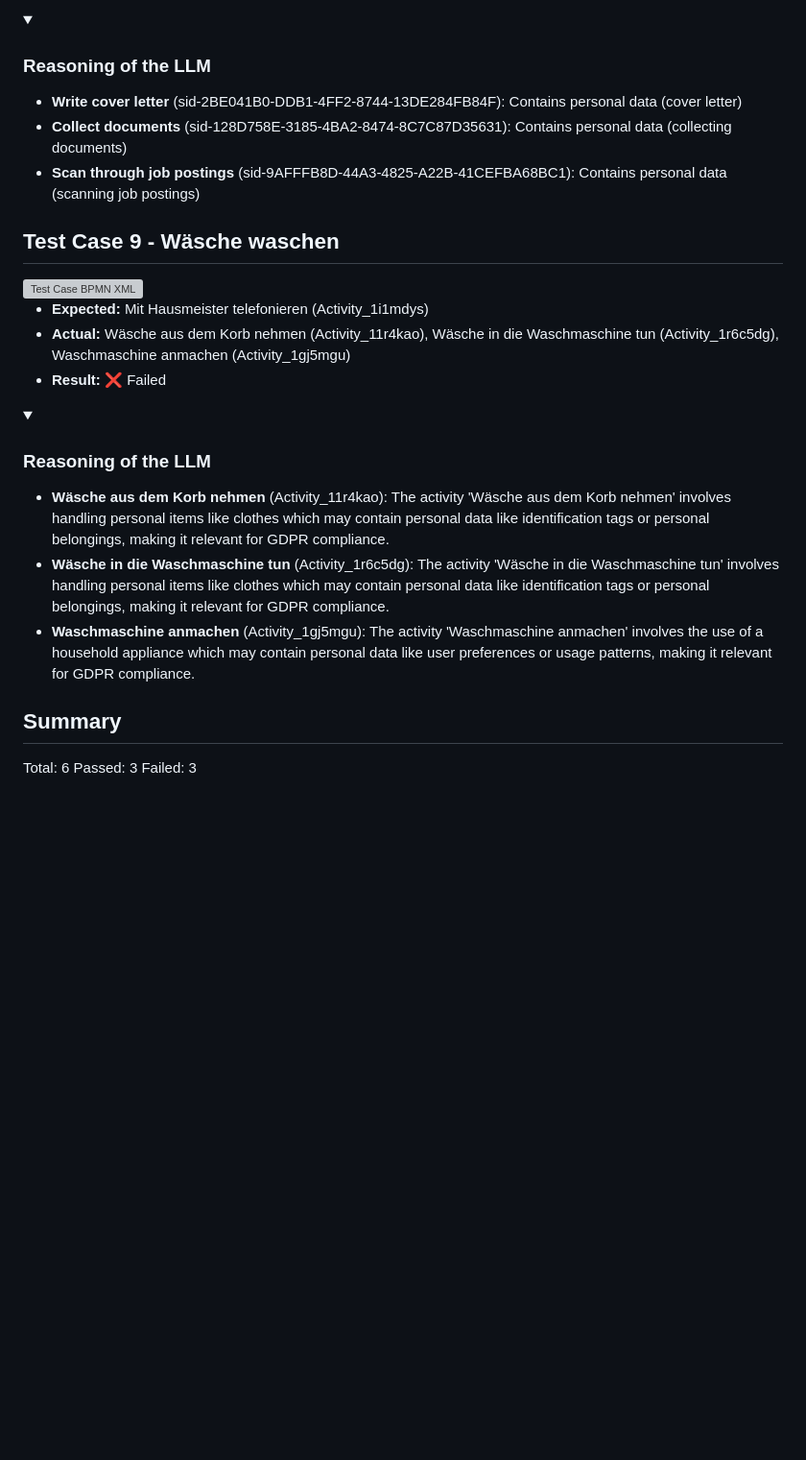
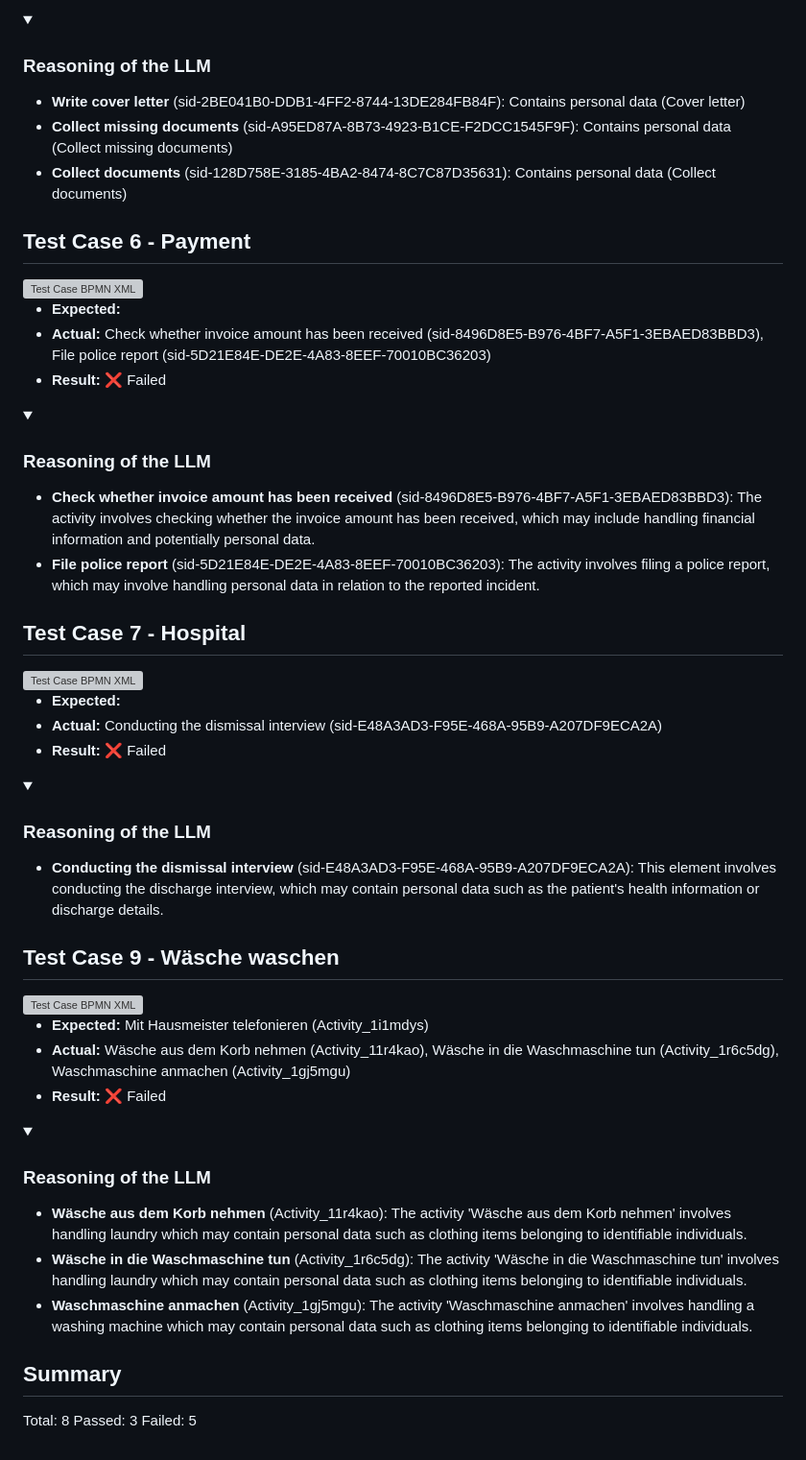
Before and after one commit to MertenD/gripl-master-thesis, a Markdown page: evaluation-report.md, the part around one of its changes. Shown at 96% size. Drawn GitHub-style; folded sections open; blank space fills up the shorter version; grey boxes are pictures that could not be loaded.

Commit message:
Update GDPR evaluation report via Action 53f08f84f97ff1965d566558bd61a9ca2f4d0d20

```diff
--- a/evaluation-report.md
+++ b/evaluation-report.md
@@ -66,9 +66,38 @@
 <details>
 <summary><h3>Reasoning of the LLM</h3></summary>
 
-- **Write cover letter** (sid-2BE041B0-DDB1-4FF2-8744-13DE284FB84F): Contains personal data (cover letter)
-- **Collect documents** (sid-128D758E-3185-4BA2-8474-8C7C87D35631): Contains personal data (collecting documents)
-- **Scan through job postings** (sid-9AFFFB8D-44A3-4825-A22B-41CEFBA68BC1): Contains personal data (scanning job postings)
+- **Write cover letter** (sid-2BE041B0-DDB1-4FF2-8744-13DE284FB84F): Contains personal data (Cover letter)
+- **Collect missing documents** (sid-A95ED87A-8B73-4923-B1CE-F2DCC1545F9F): Contains personal data (Collect missing documents)
+- **Collect documents** (sid-128D758E-3185-4BA2-8474-8C7C87D35631): Contains personal data (Collect documents)
+
+</details>
+
+## Test Case 6 - Payment
+<img src="https://gripl.mertendieckmann.de/api/dataset/6/preview?correctIds=&falsePositiveIds=sid-8496D8E5-B976-4BF7-A5F1-3EBAED83BBD3,sid-5D21E84E-DE2E-4A83-8EEF-70010BC36203&falseNegativeIds=&salt=12113.0" alt="Test Case BPMN XML" />
+
+- **Expected:**
+- **Actual:** Check whether invoice amount has been received (sid-8496D8E5-B976-4BF7-A5F1-3EBAED83BBD3), File police report (sid-5D21E84E-DE2E-4A83-8EEF-70010BC36203)
+- **Result:** ❌ Failed
+
+<details>
+<summary><h3>Reasoning of the LLM</h3></summary>
+
+- **Check whether invoice amount has been received** (sid-8496D8E5-B976-4BF7-A5F1-3EBAED83BBD3): The activity involves checking whether the invoice amount has been received, which may include handling financial information and potentially personal data.
+- **File police report** (sid-5D21E84E-DE2E-4A83-8EEF-70010BC36203): The activity involves filing a police report, which may involve handling personal data in relation to the reported incident.
+
+</details>
+
+## Test Case 7 - Hospital
+<img src="https://gripl.mertendieckmann.de/api/dataset/7/preview?correctIds=&falsePositiveIds=sid-E48A3AD3-F95E-468A-95B9-A207DF9ECA2A&falseNegativeIds=&salt=56684.0" alt="Test Case BPMN XML" />
+
+- **Expected:**
+- **Actual:** Conducting the dismissal interview (sid-E48A3AD3-F95E-468A-95B9-A207DF9ECA2A)
+- **Result:** ❌ Failed
+
+<details>
+<summary><h3>Reasoning of the LLM</h3></summary>
+
+- **Conducting the dismissal interview** (sid-E48A3AD3-F95E-468A-95B9-A207DF9ECA2A): This element involves conducting the discharge interview, which may contain personal data such as the patient's health information or discharge details.
 
 </details>
 
@@ -82,13 +111,13 @@
 <details>
 <summary><h3>Reasoning of the LLM</h3></summary>
 
-- **Wäsche aus dem Korb nehmen** (Activity_11r4kao): The activity 'Wäsche aus dem Korb nehmen' involves handling personal items like clothes which may contain personal data like identification tags or personal belongings, making it relevant for GDPR compliance.
-- **Wäsche in die Waschmaschine tun** (Activity_1r6c5dg): The activity 'Wäsche in die Waschmaschine tun' involves handling personal items like clothes which may contain personal data like identification tags or personal belongings, making it relevant for GDPR compliance.
-- **Waschmaschine anmachen** (Activity_1gj5mgu): The activity 'Waschmaschine anmachen' involves the use of a household appliance which may contain personal data like user preferences or usage patterns, making it relevant for GDPR compliance.
+- **Wäsche aus dem Korb nehmen** (Activity_11r4kao): The activity 'Wäsche aus dem Korb nehmen' involves handling laundry which may contain personal data such as clothing items belonging to identifiable individuals.
+- **Wäsche in die Waschmaschine tun** (Activity_1r6c5dg): The activity 'Wäsche in die Waschmaschine tun' involves handling laundry which may contain personal data such as clothing items belonging to identifiable individuals.
+- **Waschmaschine anmachen** (Activity_1gj5mgu): The activity 'Waschmaschine anmachen' involves handling a washing machine which may contain personal data such as clothing items belonging to identifiable individuals.
 
 </details>
 
 ## Summary
-Total: 6
+Total: 8
 Passed: 3
-Failed: 3
+Failed: 5
```
Also changed, not shown: other parts of evaluation-report.md (+13 -13 lines).
